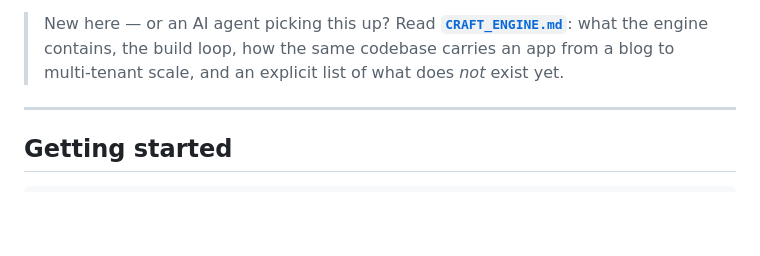
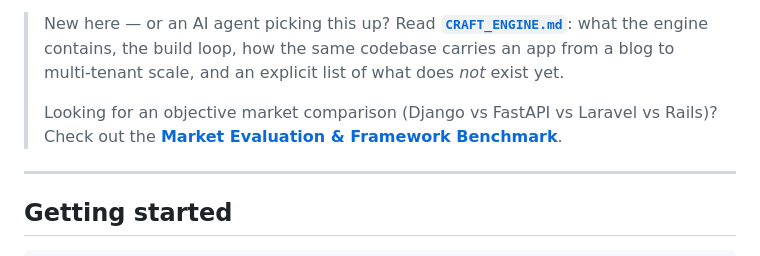
Before and after one commit to craftengines/framework, a Markdown page: data/README.md, the part around the change. GitHub-like rendering; blank space fills up the shorter version.

Commit message:
docs(market): add market comparison infographic, quadrant matrix, and benchmarks

```diff
--- a/data/README.md
+++ b/data/README.md
@@ -17,6 +17,9 @@ from craft.orm.model import Model
 > [**`CRAFT_ENGINE.md`**](CRAFT_ENGINE.md): what the engine contains, the build
 > loop, how the same codebase carries an app from a blog to multi-tenant scale,
 > and an explicit list of what does *not* exist yet.
+>
+> Looking for an objective market comparison (Django vs FastAPI vs Laravel vs Rails)?
+> Check out the [**Market Evaluation & Framework Benchmark**](documentation/market_evaluation.md).
 
 ---
 
```
Also changed, not shown: data/documentation/market_evaluation.md (+55 -5 lines), data/documentation/assets/market-comparison.jpg (added).
